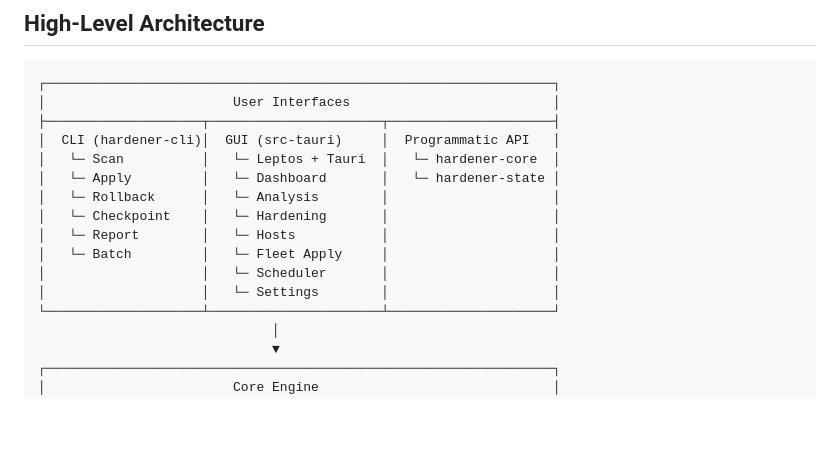
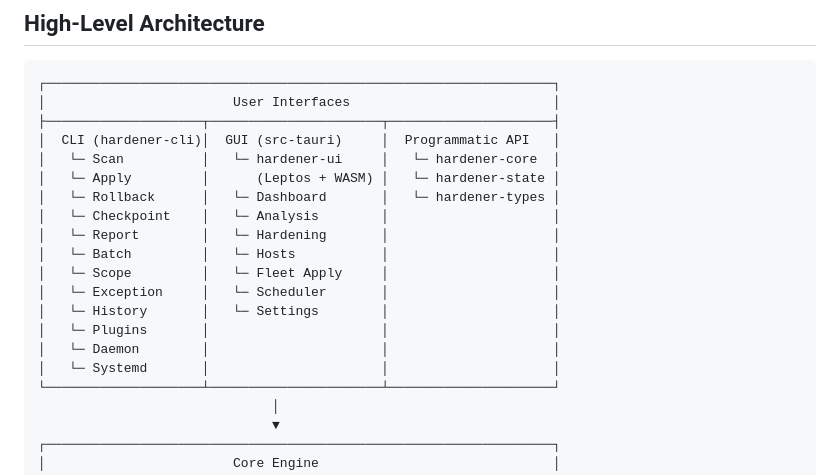
Before and after one commit to tidynest/linux-hardener, a Markdown page: docs/architecture/architecture.md, the part around the change. Rendered like a GitHub page; blank space fills up the shorter version.

Commit message:
docs(architecture): put the two missing crates in the diagram
No validator reads diagram content, so this was found by reading it
against the tree rather than by a check going red.

The workspace has eleven members and the top-level diagram named nine.
hardener-types and hardener-ui appeared nowhere, and hardener-types is
not a minor omission: it holds every type crossing the Tauri boundary,
hardener-ui builds from it alone, and anything landing there owes a
six-container GUI sweep. A reader of this diagram would not have known
the crate exists.

The CLI column listed six verbs of twelve. scope and exception are new
in 1.6.0 and history, plugins, daemon and systemd were already missing.
Six of twelve reads as a list rather than a sample, so it is now all
twelve.

Checked by comparing the diagram against Cargo.toml's members: eleven of
eleven named.

The rewrite asserts each cell fits its column instead of slicing to
width. The first attempt sliced, and silently produced
"└─ Leptos (hardener" in a box that still lined up perfectly. A width
check that pads and truncates cannot tell a fitted label from a cut one.

data-flow.md's diagrams were read in the same pass and are accurate:
they trace real code paths, name all eight plugins, and describe both
executors. Nothing to change there.

```diff
--- a/docs/architecture/architecture.md
+++ b/docs/architecture/architecture.md
@@ -23,14 +23,18 @@ Linux Hardener is a modular security hardening tool for Linux systems, providing
 │                        User Interfaces                          │
 ├────────────────────┬──────────────────────┬─────────────────────┤
 │  CLI (hardener-cli)│  GUI (src-tauri)     │  Programmatic API   │
-│   └─ Scan          │   └─ Leptos + Tauri  │   └─ hardener-core  │
-│   └─ Apply         │   └─ Dashboard       │   └─ hardener-state │
-│   └─ Rollback      │   └─ Analysis        │                     │
-│   └─ Checkpoint    │   └─ Hardening       │                     │
-│   └─ Report        │   └─ Hosts           │                     │
-│   └─ Batch         │   └─ Fleet Apply     │                     │
-│                    │   └─ Scheduler       │                     │
-│                    │   └─ Settings        │                     │
+│   └─ Scan          │   └─ hardener-ui     │   └─ hardener-core  │
+│   └─ Apply         │      (Leptos + WASM) │   └─ hardener-state │
+│   └─ Rollback      │   └─ Dashboard       │   └─ hardener-types │
+│   └─ Checkpoint    │   └─ Analysis        │                     │
+│   └─ Report        │   └─ Hardening       │                     │
+│   └─ Batch         │   └─ Hosts           │                     │
+│   └─ Scope         │   └─ Fleet Apply     │                     │
+│   └─ Exception     │   └─ Scheduler       │                     │
+│   └─ History       │   └─ Settings        │                     │
+│   └─ Plugins       │                      │                     │
+│   └─ Daemon        │                      │                     │
+│   └─ Systemd       │                      │                     │
 └────────────────────┴──────────────────────┴─────────────────────┘
                               │
                               ▼
```
